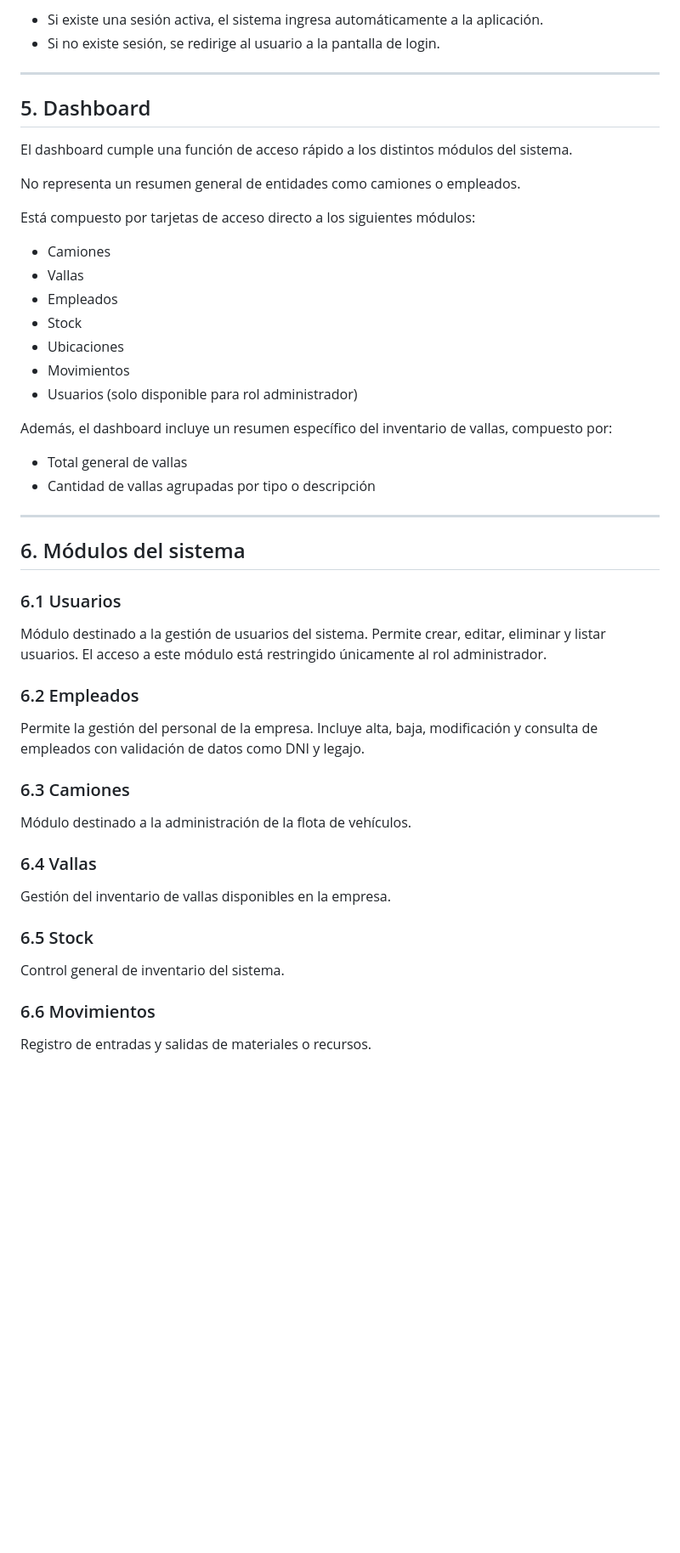
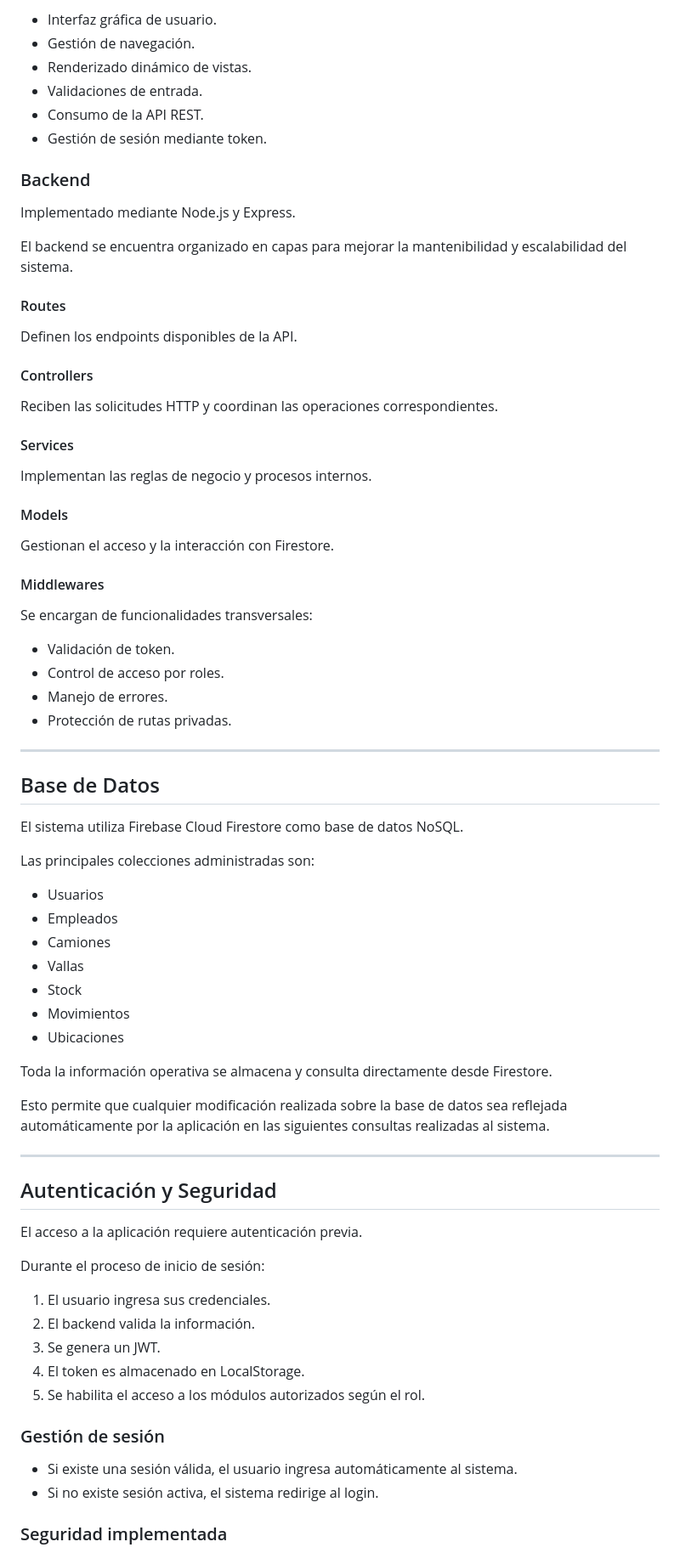
Before and after one commit to estebanifts24/logistica_vallado, a Markdown page: README.md, the part around one of its changes. Shown at 85% size. Drawn GitHub-style; blank space fills up the shorter version.

Commit message:
Actualizo Readme

```diff
--- a/README.md
+++ b/README.md
@@ -41,49 +69,80 @@ Comportamiento del sistema:
 
-- Si existe una sesión activa, el sistema ingresa automáticamente a la aplicación.
-- Si no existe sesión, se redirige al usuario a la pantalla de login.
+* Interfaz gráfica de usuario.
+* Gestión de navegación.
+* Renderizado dinámico de vistas.
+* Validaciones de entrada.
+* Consumo de la API REST.
+* Gestión de sesión mediante token.
+
+### Backend
+
+Implementado mediante Node.js y Express.
+
+El backend se encuentra organizado en capas para mejorar la mantenibilidad y escalabilidad del sistema.
+
+#### Routes
+
+Definen los endpoints disponibles de la API.
+
+#### Controllers
+
+Reciben las solicitudes HTTP y coordinan las operaciones correspondientes.
+
+#### Services
+
+Implementan las reglas de negocio y procesos internos.
+
+#### Models
+
+Gestionan el acceso y la interacción con Firestore.
+
+#### Middlewares
+
+Se encargan de funcionalidades transversales:
+
+* Validación de token.
+* Control de acceso por roles.
+* Manejo de errores.
+* Protección de rutas privadas.
 
 ---
 
-## 5. Dashboard
+## Base de Datos
 
-El dashboard cumple una función de acceso rápido a los distintos módulos del sistema.
+El sistema utiliza Firebase Cloud Firestore como base de datos NoSQL.
 
-No representa un resumen general de entidades como camiones o empleados.
+Las principales colecciones administradas son:
 
-Está compuesto por tarjetas de acceso directo a los siguientes módulos:
+* Usuarios
+* Empleados
+* Camiones
+* Vallas
+* Stock
+* Movimientos
+* Ubicaciones
 
-- Camiones
-- Vallas
-- Empleados
-- Stock
-- Ubicaciones
-- Movimientos
-- Usuarios (solo disponible para rol administrador)
+Toda la información operativa se almacena y consulta directamente desde Firestore.
 
-Además, el dashboard incluye un resumen específico del inventario de vallas, compuesto por:
-
-- Total general de vallas
-- Cantidad de vallas agrupadas por tipo o descripción
+Esto permite que cualquier modificación realizada sobre la base de datos sea reflejada automáticamente por la aplicación en las siguientes consultas realizadas al sistema.
 
 ---
 
-## 6. Módulos del sistema
+## Autenticación y Seguridad
 
-### 6.1 Usuarios
-Módulo destinado a la gestión de usuarios del sistema. Permite crear, editar, eliminar y listar usuarios. El acceso a este módulo está restringido únicamente al rol administrador.
+El acceso a la aplicación requiere autenticación previa.
 
-### 6.2 Empleados
-Permite la gestión del personal de la empresa. Incluye alta, baja, modificación y consulta de empleados con validación de datos como DNI y legajo.
+Durante el proceso de inicio de sesión:
 
-### 6.3 Camiones
-Módulo destinado a la administración de la flota de vehículos.
+1. El usuario ingresa sus credenciales.
+2. El backend valida la información.
+3. Se genera un JWT.
+4. El token es almacenado en LocalStorage.
+5. Se habilita el acceso a los módulos autorizados según el rol.
 
-### 6.4 Vallas
-Gestión del inventario de vallas disponibles en la empresa.
+### Gestión de sesión
 
-### 6.5 Stock
-Control general de inventario del sistema.
+* Si existe una sesión válida, el usuario ingresa automáticamente al sistema.
+* Si no existe sesión activa, el sistema redirige al login.
 
-### 6.6 Movimientos
-Registro de entradas y salidas de materiales o recursos.
+### Seguridad implementada
 
```
Also changed, not shown: other parts of README.md (+239 -48 lines).
